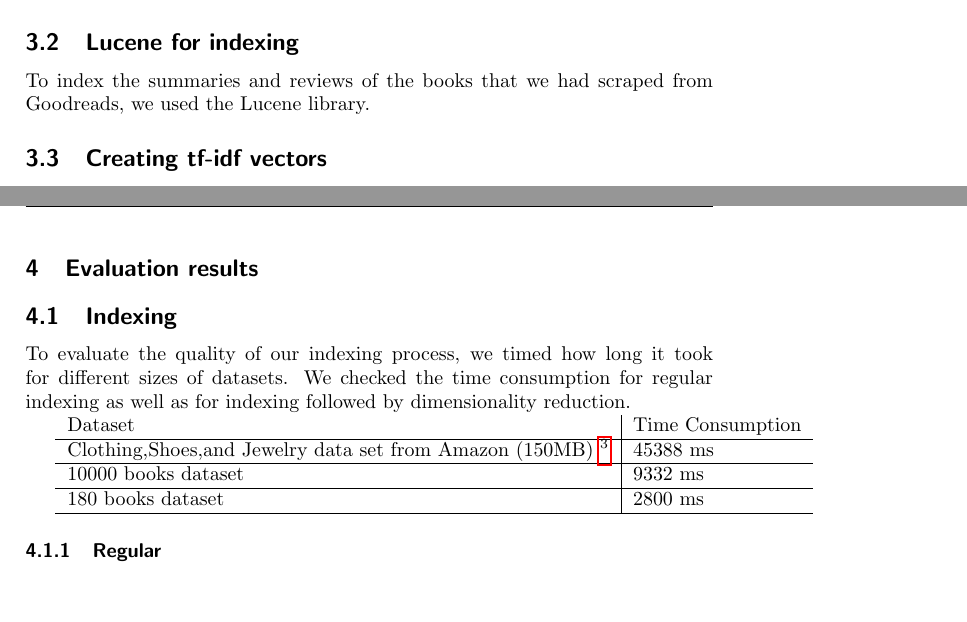
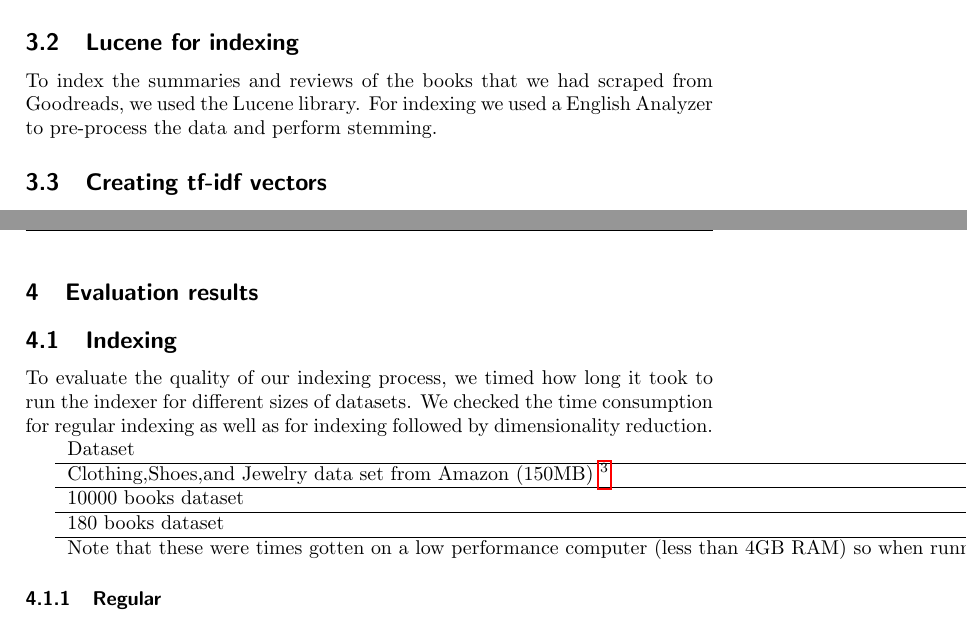
Before and after one commit to verachtertr/IR_Project, a LaTeX document (reports/finalReport.tex): two parts of pages 2 and 3 of 4, joined at a grey line, cut so that both start at the same text, the shorter picture padded with empty space. Compiled offline with pdfLaTeX.

Commit message:
Updated the report

```diff
--- a/reports/finalReport.tex
+++ b/reports/finalReport.tex
@@ -37,7 +37,8 @@ We also have an additional dataset containing reviews of clothing, shoes,and jew
 
 \subsection{Lucene for indexing}
 
-To index the summaries and reviews of the books that we had scraped from Goodreads, we used the Lucene library. %TODO some more about how we exactly indexed, English analyser for tokenization, ...
+To index the summaries and reviews of the books that we had scraped from Goodreads, we used the Lucene library. For indexing we used a English Analyzer to pre-process the data and perform stemming.
+%TODO Do we have to elaborate?
 
 \subsection{Creating tf-idf vectors}
 
@@ -73,7 +73,7 @@ This gives a vector of the same size as $q$, so we can use it the same as before
 
 \subsection{Indexing}
 
-To evaluate the quality of our indexing process, we timed how long it took for different sizes of datasets. We checked the time consumption for regular indexing as well as for indexing followed by dimensionality reduction. %TODO should we do space consumption?
+To evaluate the quality of our indexing process, we timed how long it took to run the indexer for different sizes of datasets. We checked the time consumption for regular indexing as well as for indexing followed by dimensionality reduction.
 
 \begin{tabular} {l|l}
 Dataset & Time Consumption \\ \hline
@@ -82,6 +82,7 @@ Clothing,Shoes,and Jewelry data set from Amazon (150MB) \footnote{\url{http://jm
 
 180 books dataset & 2800 ms \\ \hline
 
+Note that these were times gotten on a low performance computer (less than 4GB RAM) so when running on a faster system these times would probably improve.
 
 \end{tabular}
 \subsubsection{Regular}
```
Also changed, not shown: reports/finalReport.tex (3 more changed lines).
